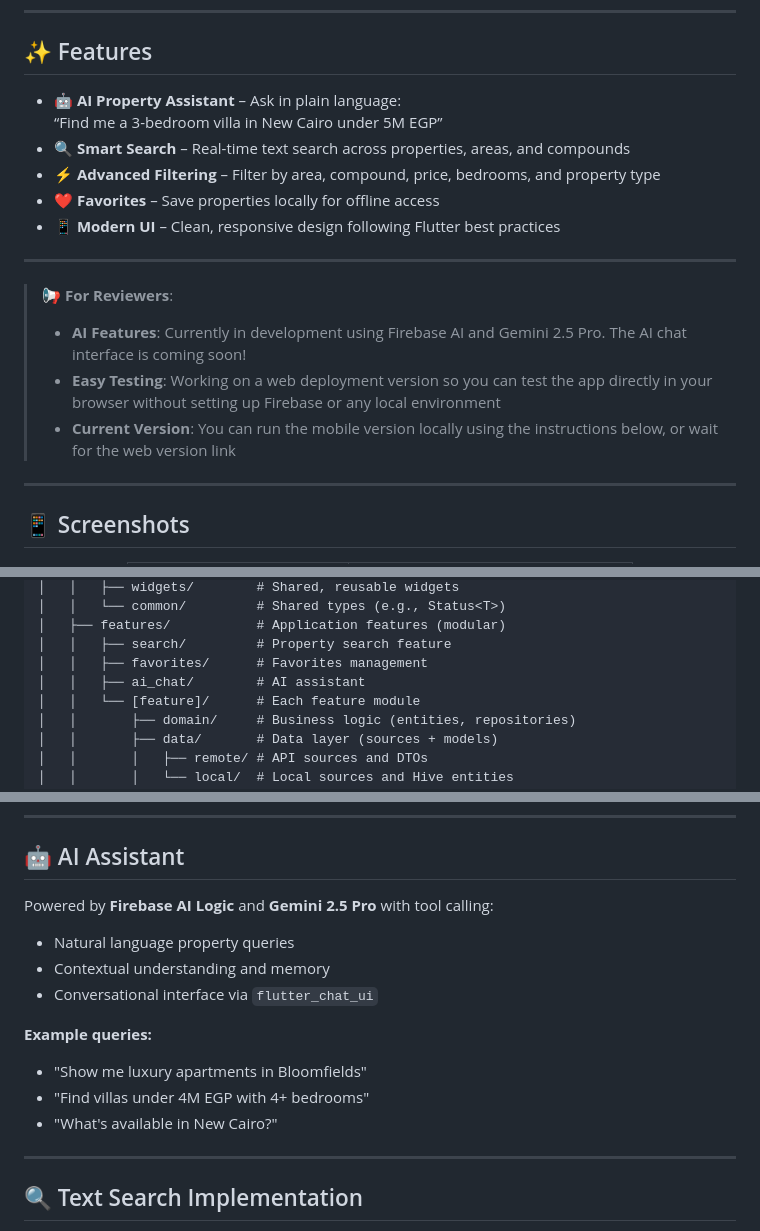
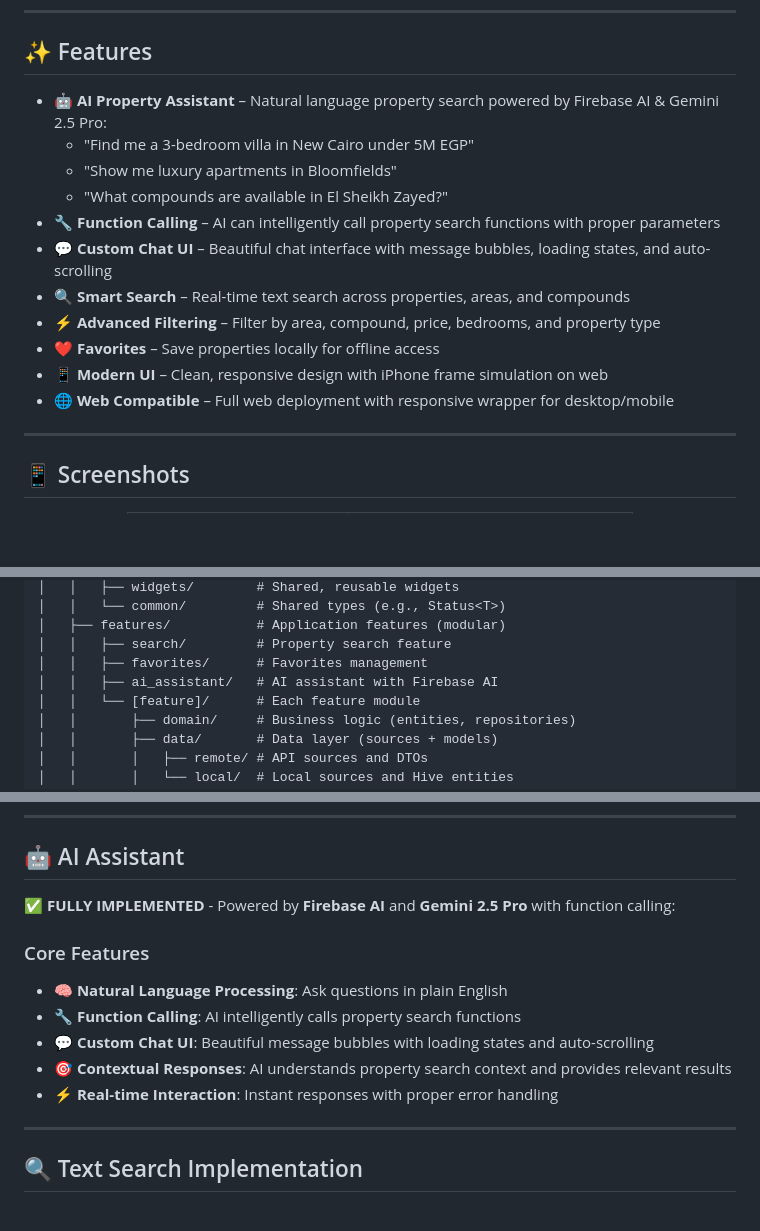
Before and after one commit to ISL270/nawy-ai-flutter-app, a Markdown page: README.md, 3 parts joined by grey strips. GitHub-like rendering; blank space fills up the shorter version.

Commit message:
docs: update README with AI assistant implementation details and feature list

```diff
--- a/README.md
+++ b/README.md
@@ -34,19 +34,17 @@ Real estate property search application built with **Flutter**. Features AI-powe
 
 ## ✨ Features
 
-- **🤖 AI Property Assistant** – Ask in plain language:
-  “Find me a 3-bedroom villa in New Cairo under 5M EGP”
+- **🤖 AI Property Assistant** – Natural language property search powered by Firebase AI & Gemini 2.5 Pro:
+  - "Find me a 3-bedroom villa in New Cairo under 5M EGP"
+  - "Show me luxury apartments in Bloomfields"
+  - "What compounds are available in El Sheikh Zayed?"
+- **🔧 Function Calling** – AI can intelligently call property search functions with proper parameters
+- **💬 Custom Chat UI** – Beautiful chat interface with message bubbles, loading states, and auto-scrolling
 - **🔍 Smart Search** – Real-time text search across properties, areas, and compounds
 - **⚡ Advanced Filtering** – Filter by area, compound, price, bedrooms, and property type
 - **❤️ Favorites** – Save properties locally for offline access
-- **📱 Modern UI** – Clean, responsive design following Flutter best practices
-
----
-
-> **📢 For Reviewers**:
-> - **AI Features**: Currently in development using Firebase AI and Gemini 2.5 Pro. The AI chat interface is coming soon!
-> - **Easy Testing**: Working on a web deployment version so you can test the app directly in your browser without setting up Firebase or any local environment
-> - **Current Version**: You can run the mobile version locally using the instructions below, or wait for the web version link
+- **📱 Modern UI** – Clean, responsive design with iPhone frame simulation on web
+- **🌐 Web Compatible** – Full web deployment with responsive wrapper for desktop/mobile
 
 ---
 
@@ -136,7 +134,7 @@ lib/
 │   ├── features/           # Application features (modular)
 │   │   ├── search/         # Property search feature
 │   │   ├── favorites/      # Favorites management
-│   │   ├── ai_chat/        # AI assistant
+│   │   ├── ai_assistant/   # AI assistant with Firebase AI
 │   │   └── [feature]/      # Each feature module
 │   │       ├── domain/     # Business logic (entities, repositories)
 │   │       ├── data/       # Data layer (sources + models)
@@ -202,16 +200,17 @@ flutter test --reporter=expanded
 
 ## 🤖 AI Assistant
 
-Powered by **Firebase AI Logic** and **Gemini 2.5 Pro** with tool calling:
+**✅ FULLY IMPLEMENTED** - Powered by **Firebase AI** and **Gemini 2.5 Pro** with function calling:
 
-- Natural language property queries
-- Contextual understanding and memory
-- Conversational interface via `flutter_chat_ui`
+### Core Features
+- **🧠 Natural Language Processing**: Ask questions in plain English
+- **🔧 Function Calling**: AI intelligently calls property search functions
+- **💬 Custom Chat UI**: Beautiful message bubbles with loading states and auto-scrolling
+- **🎯 Contextual Responses**: AI understands property search context and provides relevant results
+- **⚡ Real-time Interaction**: Instant responses with proper error handling
 
-**Example queries:**
-- "Show me luxury apartments in Bloomfields"
-- "Find villas under 4M EGP with 4+ bedrooms"
-- "What's available in New Cairo?"
+
+
 
 ---
 
```
